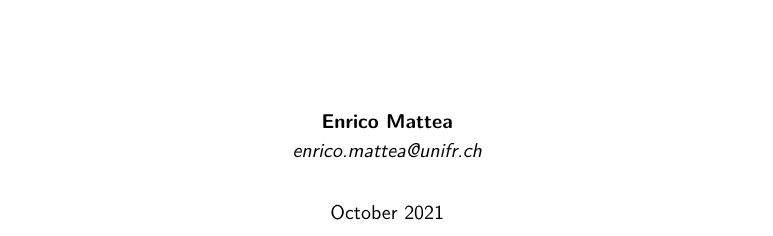
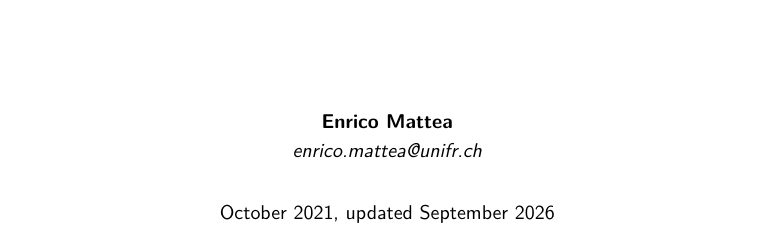
Before and after one commit to MatteaE/mass_balance_model, a LaTeX document (doc/tutorial1_singleyear/tex_files/main.tex): part of page 1 of 11, cut so that both start at the same text. Compiled offline with pdfLaTeX.

Commit message:
Updated tutorial 1

```diff
--- a/doc/tutorial1_singleyear/tex_files/main.tex
+++ b/doc/tutorial1_singleyear/tex_files/main.tex
@@ -61,7 +61,7 @@
 	{\normalsize \textbf{Enrico Mattea}\\}
 	{\normalsize \textit{enrico.mattea@unifr.ch\\}}
 	\vspace{0.6 cm}
-	{\normalsize October 2021}
+	{\normalsize October 2021, updated September 2026}
 
 
 	\vfill
```
Also changed, not shown: doc/tutorial1_singleyear/tex_files/main.tex (2 more changed lines), 1 other file.
